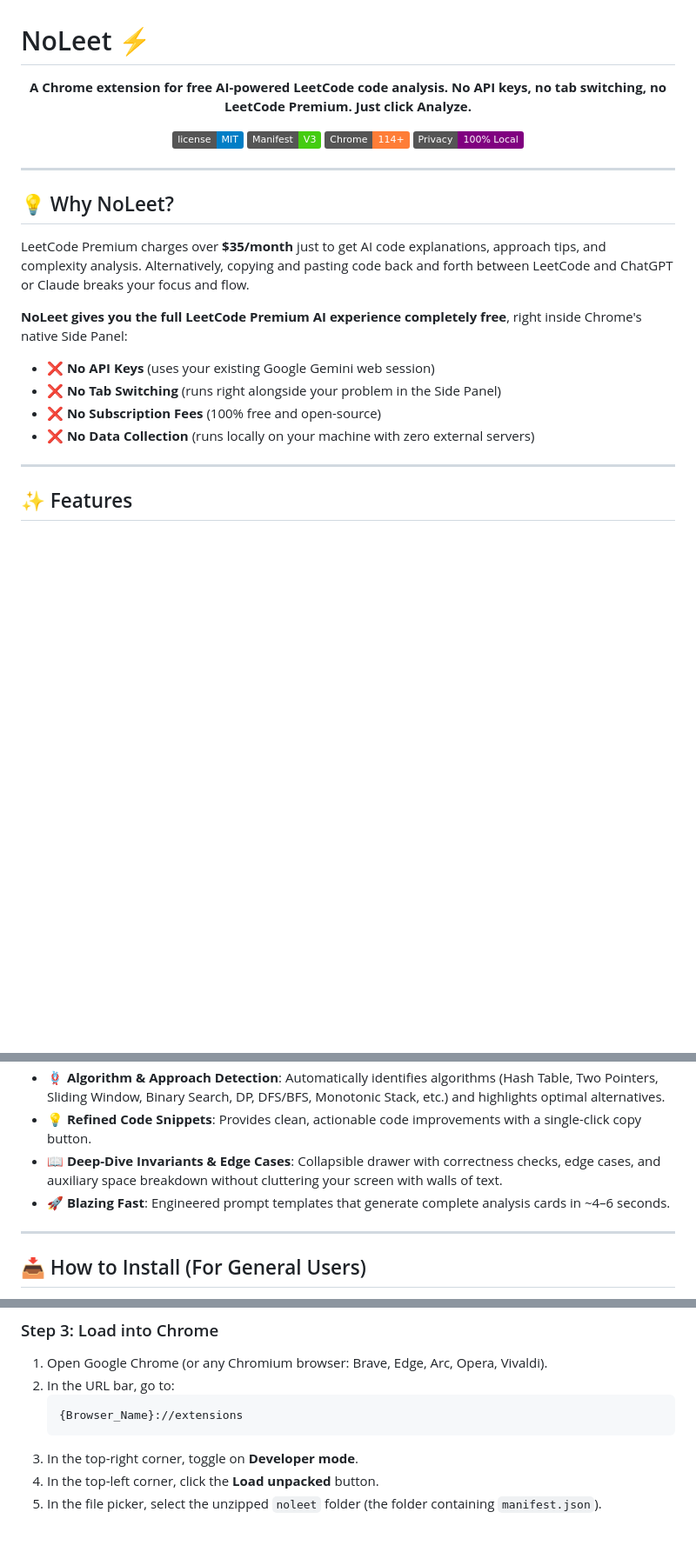
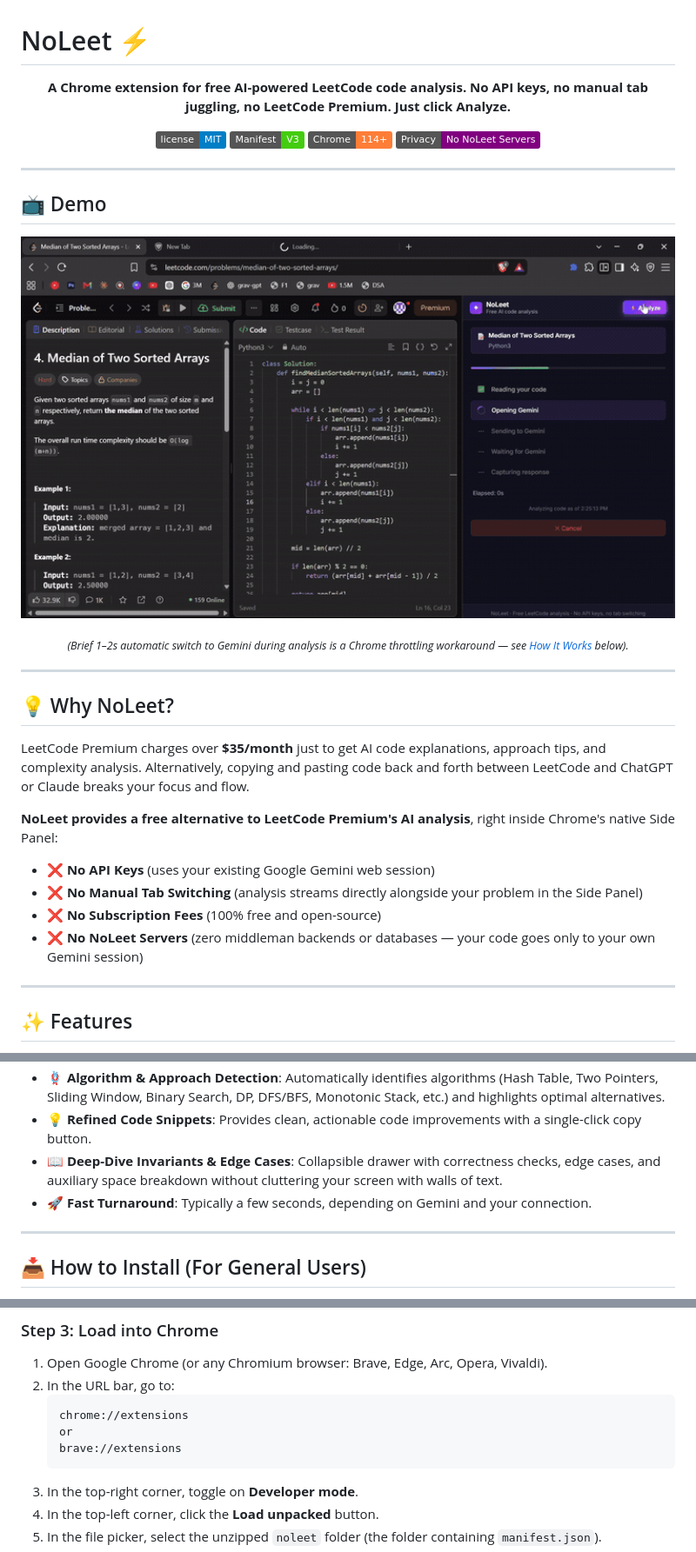
Before and after one commit to Piyushgarg06/NoLeet, a Markdown page: README.md, 3 parts joined by grey strips. Shown: that part at 87% size. GitHub-like rendering; pictures changed too: demo.gif (added); badges without logos; blank space fills up the shorter version.

Commit message:
docs: add demo video/gif, explain tab-switch workaround, refine privacy & claims

````diff
--- a/README.md
+++ b/README.md
@@ -1,14 +1,26 @@
 # NoLeet ⚡
 
 <p align="center">
-  <strong>A Chrome extension for free AI-powered LeetCode code analysis. No API keys, no tab switching, no LeetCode Premium. Just click Analyze.</strong>
+  <strong>A Chrome extension for free AI-powered LeetCode code analysis. No API keys, no manual tab juggling, no LeetCode Premium. Just click Analyze.</strong>
 </p>
 
 <p align="center">
   <img src="https://img.shields.io/badge/license-MIT-blue.svg" alt="License: MIT" />
   <img src="https://img.shields.io/badge/Manifest-V3-success.svg" alt="Manifest V3" />
   <img src="https://img.shields.io/badge/Chrome-114%2B-orange.svg" alt="Chrome 114+" />
-  <img src="https://img.shields.io/badge/Privacy-100%25%20Local-purple.svg" alt="100% Local" />
+  <img src="https://img.shields.io/badge/Privacy-No%20NoLeet%20Servers-purple.svg" alt="No NoLeet Servers" />
+</p>
+
+---
+
+## 📺 Demo
+
+<p align="center">
+  <img src="demo.gif" alt="NoLeet Demo" width="100%" style="max-height: 520px; border-radius: 8px;" />
+</p>
+
+<p align="center">
+  <sub><em>(Brief 1–2s automatic switch to Gemini during analysis is a Chrome throttling workaround — see <a href="#-how-it-works--faq">How It Works</a> below).</em></sub>
 </p>
 
 ---
@@ -17,11 +29,11 @@
 
 LeetCode Premium charges over **$35/month** just to get AI code explanations, approach tips, and complexity analysis. Alternatively, copying and pasting code back and forth between LeetCode and ChatGPT or Claude breaks your focus and flow.
 
-**NoLeet gives you the full LeetCode Premium AI experience completely free**, right inside Chrome's native Side Panel:
+**NoLeet provides a free alternative to LeetCode Premium's AI analysis**, right inside Chrome's native Side Panel:
 - ❌ **No API Keys** (uses your existing Google Gemini web session)
-- ❌ **No Tab Switching** (runs right alongside your problem in the Side Panel)
+- ❌ **No Manual Tab Switching** (analysis streams directly alongside your problem in the Side Panel)
 - ❌ **No Subscription Fees** (100% free and open-source)
-- ❌ **No Data Collection** (runs locally on your machine with zero external servers)
+- ❌ **No NoLeet Servers** (zero middleman backends or databases — your code goes only to your own Gemini session)
 
 ---
 
@@ -32,7 +44,7 @@ LeetCode Premium charges over **$35/month** just to get AI code explanations, ap
 - 🪢 **Algorithm & Approach Detection**: Automatically identifies algorithms (Hash Table, Two Pointers, Sliding Window, Binary Search, DP, DFS/BFS, Monotonic Stack, etc.) and highlights optimal alternatives.
 - 💡 **Refined Code Snippets**: Provides clean, actionable code improvements with a single-click copy button.
 - 📖 **Deep-Dive Invariants & Edge Cases**: Collapsible drawer with correctness checks, edge cases, and auxiliary space breakdown without cluttering your screen with walls of text.
-- 🚀 **Blazing Fast**: Engineered prompt templates that generate complete analysis cards in ~4–6 seconds.
+- 🚀 **Fast Turnaround**: Typically a few seconds, depending on Gemini and your connection.
 
 ---
 
@@ -53,7 +65,9 @@ You do **not** need to wait for the Chrome Web Store or know any programming to
 1. Open Google Chrome (or any Chromium browser: Brave, Edge, Arc, Opera, Vivaldi).
 2. In the URL bar, go to:
    ```text
-   {Browser_Name}://extensions
+   chrome://extensions
+   or
+   brave://extensions
    ```
 3. In the top-right corner, toggle on **Developer mode**.
 4. In the top-left corner, click the **Load unpacked** button.
````
Also changed, not shown: other parts of README.md (+20 -4 lines), 1 other file.
